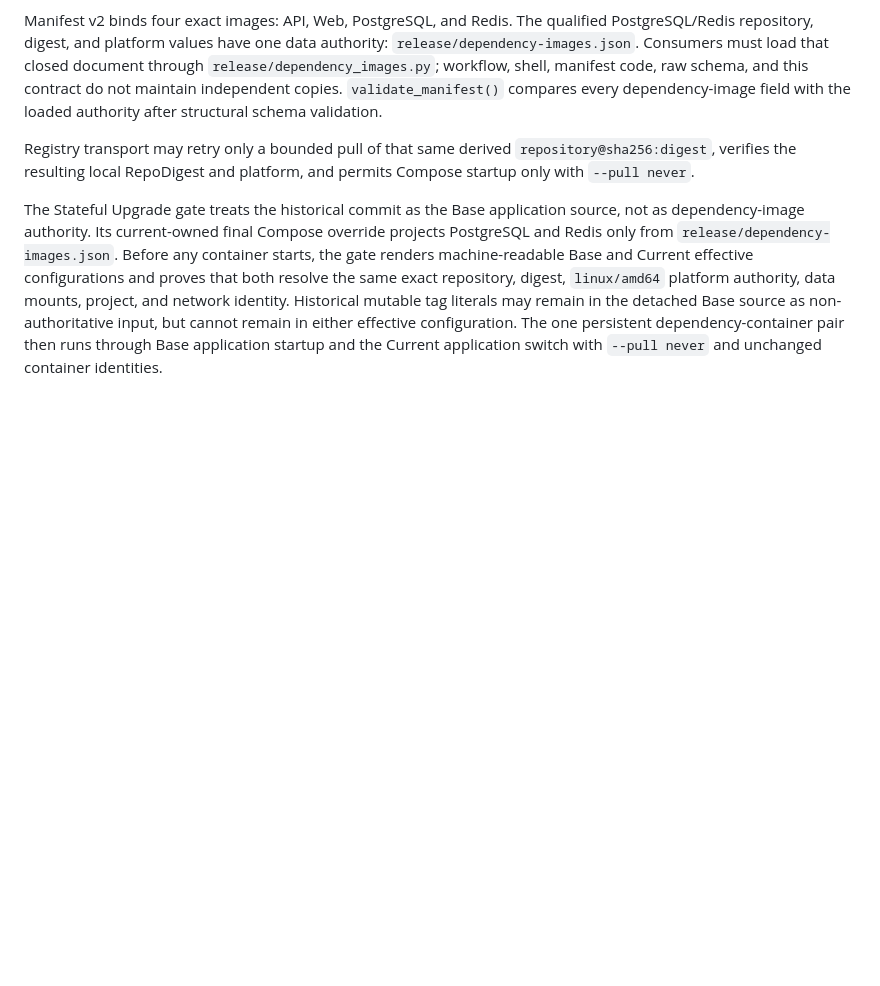
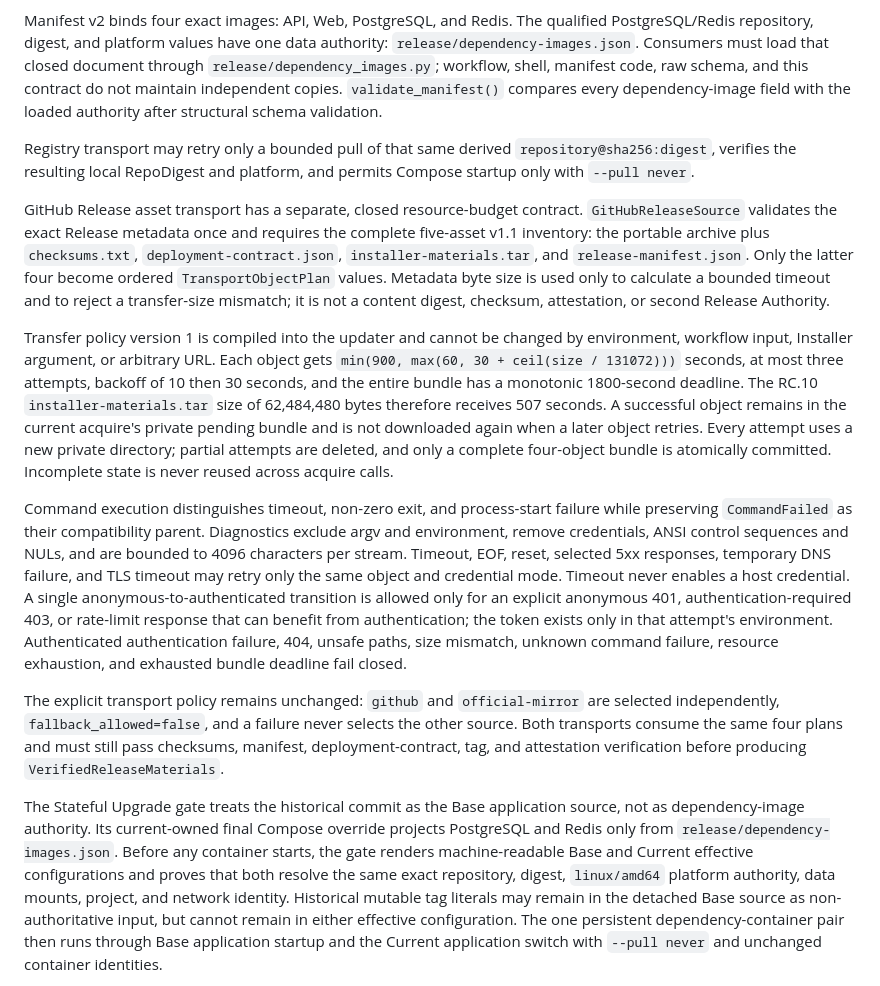
Before and after one commit to yanyuhanyue/AniMemo, a Markdown page: docs/release-contract-v1.md, the part around the change. GitHub-like rendering; blank space fills up the shorter version.

Commit message:
补充受限网络发行传输合同

```diff
--- a/docs/release-contract-v1.md
+++ b/docs/release-contract-v1.md
@@ -157,6 +157,45 @@ Registry transport may retry only a bounded pull of that same derived
 `repository@sha256:digest`, verifies the resulting local RepoDigest and
 platform, and permits Compose startup only with `--pull never`.
 
+GitHub Release asset transport has a separate, closed resource-budget
+contract. `GitHubReleaseSource` validates the exact Release metadata once and
+requires the complete five-asset v1.1 inventory: the portable archive plus
+`checksums.txt`, `deployment-contract.json`, `installer-materials.tar`, and
+`release-manifest.json`. Only the latter four become ordered
+`TransportObjectPlan` values. Metadata byte size is used only to calculate a
+bounded timeout and to reject a transfer-size mismatch; it is not a content
+digest, checksum, attestation, or second Release Authority.
+
+Transfer policy version 1 is compiled into the updater and cannot be changed by
+environment, workflow input, Installer argument, or arbitrary URL. Each object
+gets `min(900, max(60, 30 + ceil(size / 131072)))` seconds, at most three
+attempts, backoff of 10 then 30 seconds, and the entire bundle has a monotonic
+1800-second deadline. The RC.10 `installer-materials.tar` size of 62,484,480
+bytes therefore receives 507 seconds. A successful object remains in the
+current acquire's private pending bundle and is not downloaded again when a
+later object retries. Every attempt uses a new private directory; partial
+attempts are deleted, and only a complete four-object bundle is atomically
+committed. Incomplete state is never reused across acquire calls.
+
+Command execution distinguishes timeout, non-zero exit, and process-start
+failure while preserving `CommandFailed` as their compatibility parent.
+Diagnostics exclude argv and environment, remove credentials, ANSI control
+sequences and NULs, and are bounded to 4096 characters per stream. Timeout,
+EOF, reset, selected 5xx responses, temporary DNS failure, and TLS timeout may
+retry only the same object and credential mode. Timeout never enables a host
+credential. A single anonymous-to-authenticated transition is allowed only for
+an explicit anonymous 401, authentication-required 403, or rate-limit response
+that can benefit from authentication; the token exists only in that attempt's
+environment. Authenticated authentication failure, 404, unsafe paths, size
+mismatch, unknown command failure, resource exhaustion, and exhausted bundle
+deadline fail closed.
+
+The explicit transport policy remains unchanged: `github` and
+`official-mirror` are selected independently, `fallback_allowed=false`, and a
+failure never selects the other source. Both transports consume the same four
+plans and must still pass checksums, manifest, deployment-contract, tag, and
+attestation verification before producing `VerifiedReleaseMaterials`.
+
 The Stateful Upgrade gate treats the historical commit as the Base application
 source, not as dependency-image authority. Its current-owned final Compose
 override projects PostgreSQL and Redis only from
```
